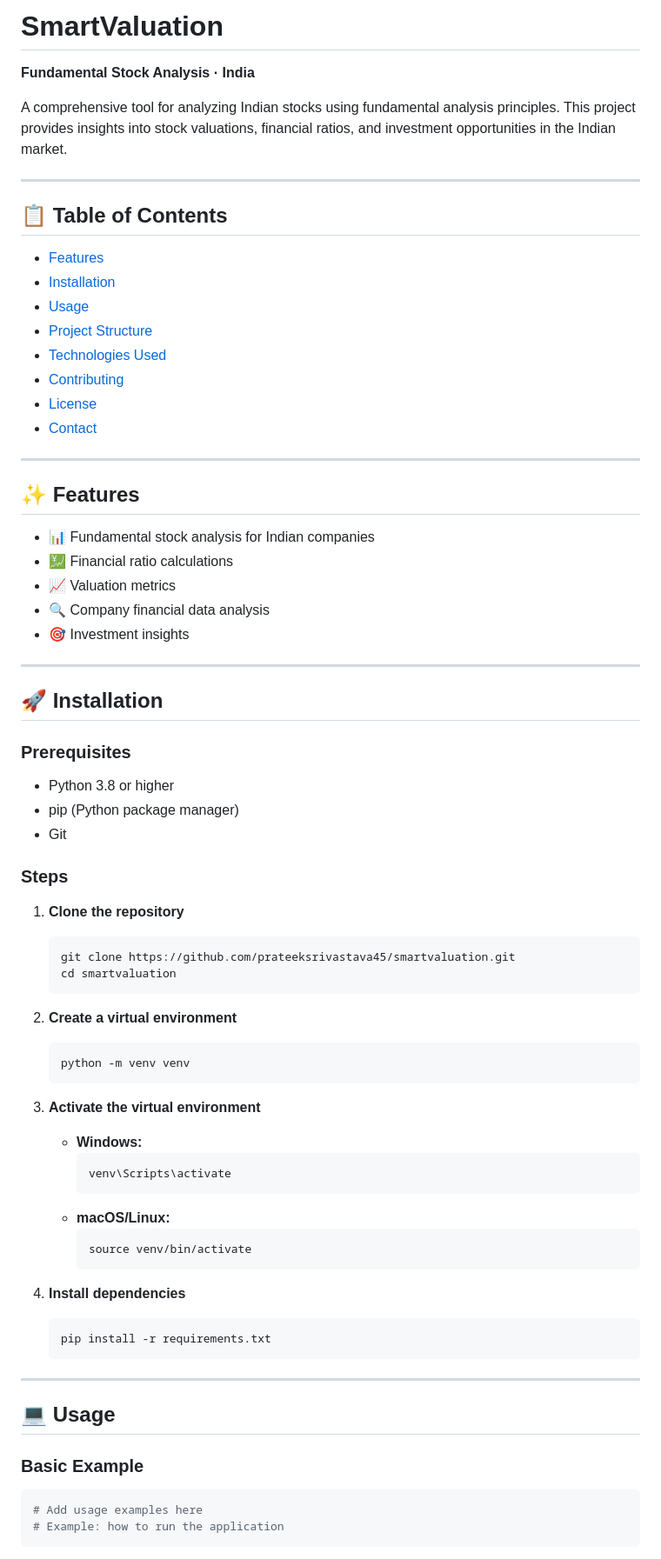
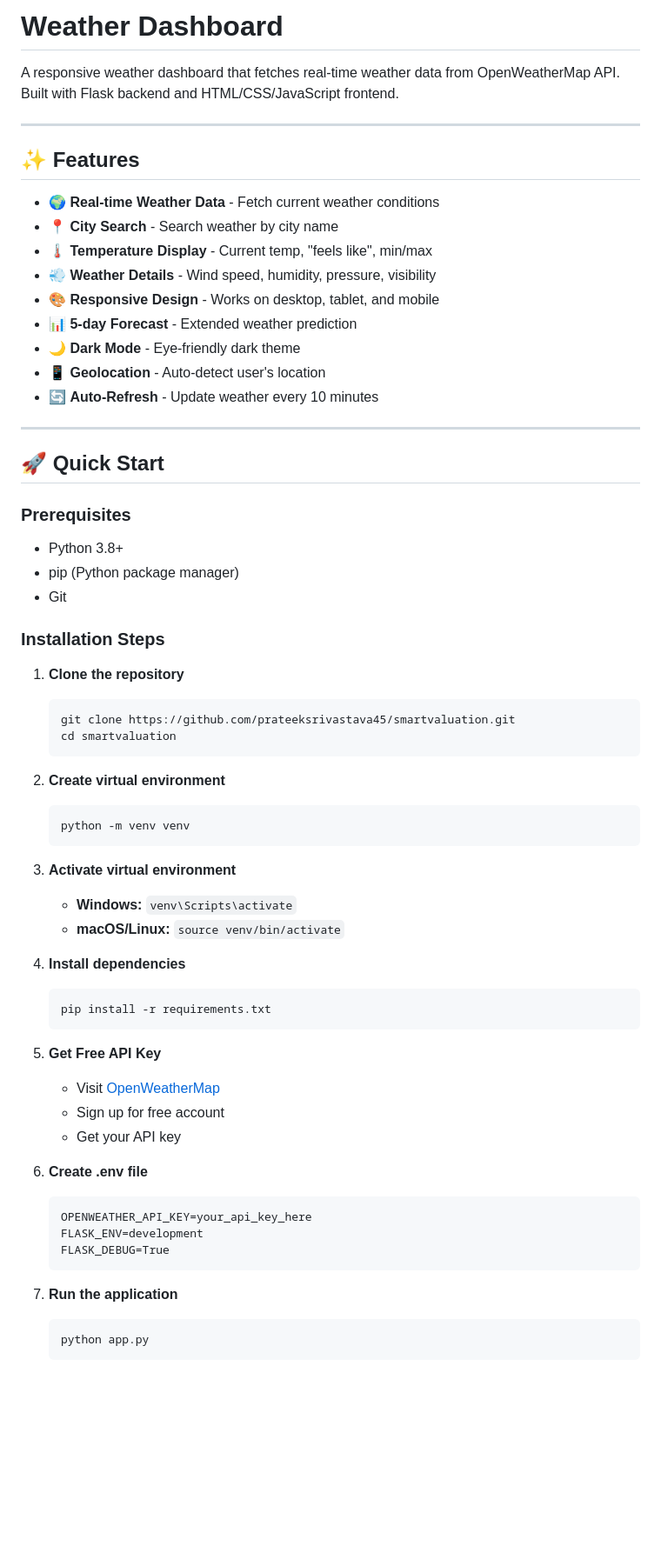
Before and after one commit to prateeksrivastava45/smartvaluation, a Markdown page: README.md, the part around one of its changes. Shown at 87% size. GitHub-like rendering; blank space fills up the shorter version.

````diff
--- a/README.md
+++ b/README.md
@@ -1,42 +1,31 @@
-# SmartValuation
+# Weather Dashboard
 
-**Fundamental Stock Analysis · India**
-
-A comprehensive tool for analyzing Indian stocks using fundamental analysis principles. This project provides insights into stock valuations, financial ratios, and investment opportunities in the Indian market.
-
----
-
-## 📋 Table of Contents
-
-- [Features](#features)
-- [Installation](#installation)
-- [Usage](#usage)
-- [Project Structure](#project-structure)
-- [Technologies Used](#technologies-used)
-- [Contributing](#contributing)
-- [License](#license)
-- [Contact](#contact)
+A responsive weather dashboard that fetches real-time weather data from OpenWeatherMap API. Built with Flask backend and HTML/CSS/JavaScript frontend.
 
 ---
 
 ## ✨ Features
 
-- 📊 Fundamental stock analysis for Indian companies
-- 💹 Financial ratio calculations
-- 📈 Valuation metrics
-- 🔍 Company financial data analysis
-- 🎯 Investment insights
+- 🌍 **Real-time Weather Data** - Fetch current weather conditions
+- 📍 **City Search** - Search weather by city name
+- 🌡️ **Temperature Display** - Current temp, "feels like", min/max
+- 💨 **Weather Details** - Wind speed, humidity, pressure, visibility
+- 🎨 **Responsive Design** - Works on desktop, tablet, and mobile
+- 📊 **5-day Forecast** - Extended weather prediction
+- 🌙 **Dark Mode** - Eye-friendly dark theme
+- 📱 **Geolocation** - Auto-detect user's location
+- 🔄 **Auto-Refresh** - Update weather every 10 minutes
 
 ---
 
-## 🚀 Installation
+## 🚀 Quick Start
 
 ### Prerequisites
-- Python 3.8 or higher
+- Python 3.8+
 - pip (Python package manager)
 - Git
 
-### Steps
+### Installation Steps
 
 1. **Clone the repository**
    ```bash
@@ -44,33 +33,34 @@ A comprehensive tool for analyzing Indian stocks using fundamental analysis prin
    cd smartvaluation
    ```
 
-2. **Create a virtual environment**
+2. **Create virtual environment**
    ```bash
    python -m venv venv
    ```
 
-3. **Activate the virtual environment**
-   - **Windows:**
-     ```bash
-     venv\Scripts\activate
-     ```
-   - **macOS/Linux:**
-     ```bash
-     source venv/bin/activate
-     ```
+3. **Activate virtual environment**
+   - **Windows:** `venv\Scripts\activate`
+   - **macOS/Linux:** `source venv/bin/activate`
 
 4. **Install dependencies**
    ```bash
    pip install -r requirements.txt
    ```
 
----
+5. **Get Free API Key**
+   - Visit [OpenWeatherMap](https://openweathermap.org/api)
+   - Sign up for free account
+   - Get your API key
 
-## 💻 Usage
+6. **Create .env file**
+   ```
+   OPENWEATHER_API_KEY=your_api_key_here
+   FLASK_ENV=development
+   FLASK_DEBUG=True
+   ```
 
-### Basic Example
-```python
-# Add usage examples here
-# Example: how to run the application
-```
+7. **Run the application**
+   ```bash
+   python app.py
+   ```
 
````
Also changed, not shown: other parts of README.md (+63 -36 lines).
